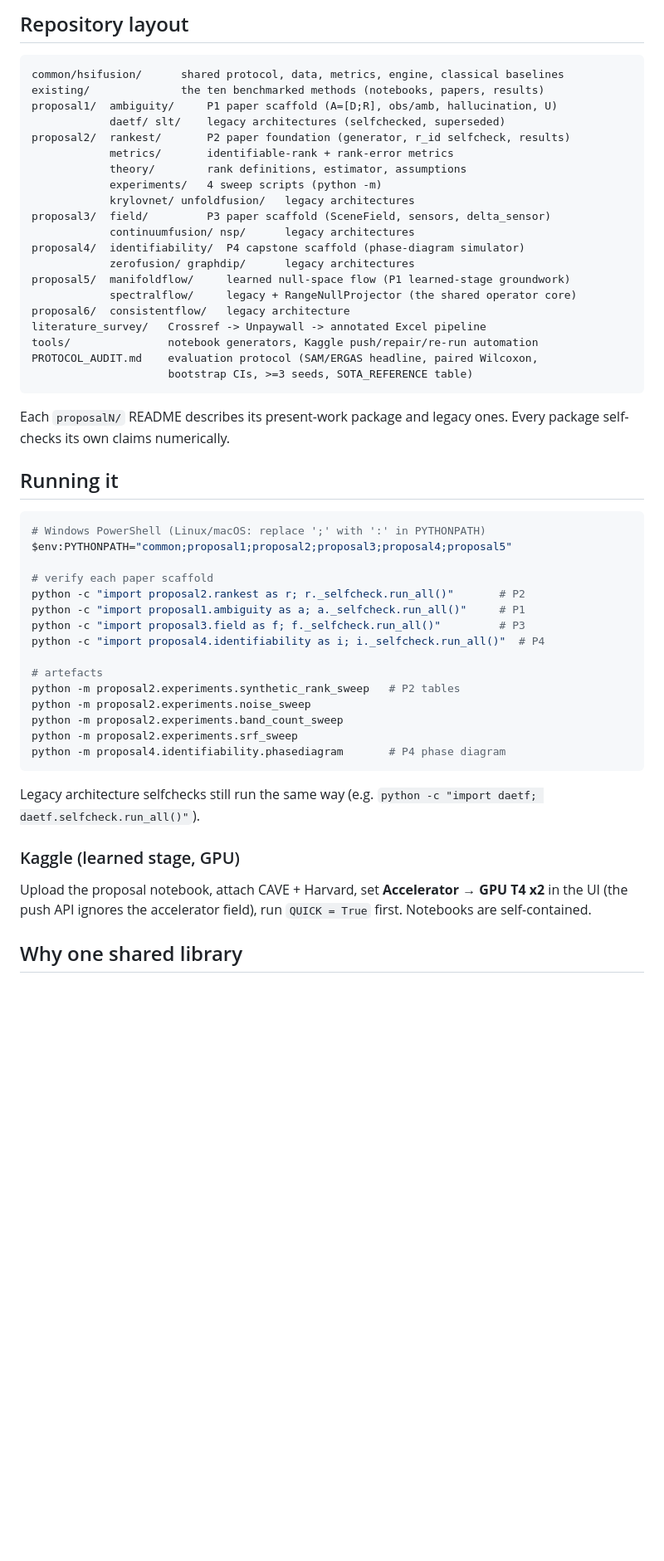
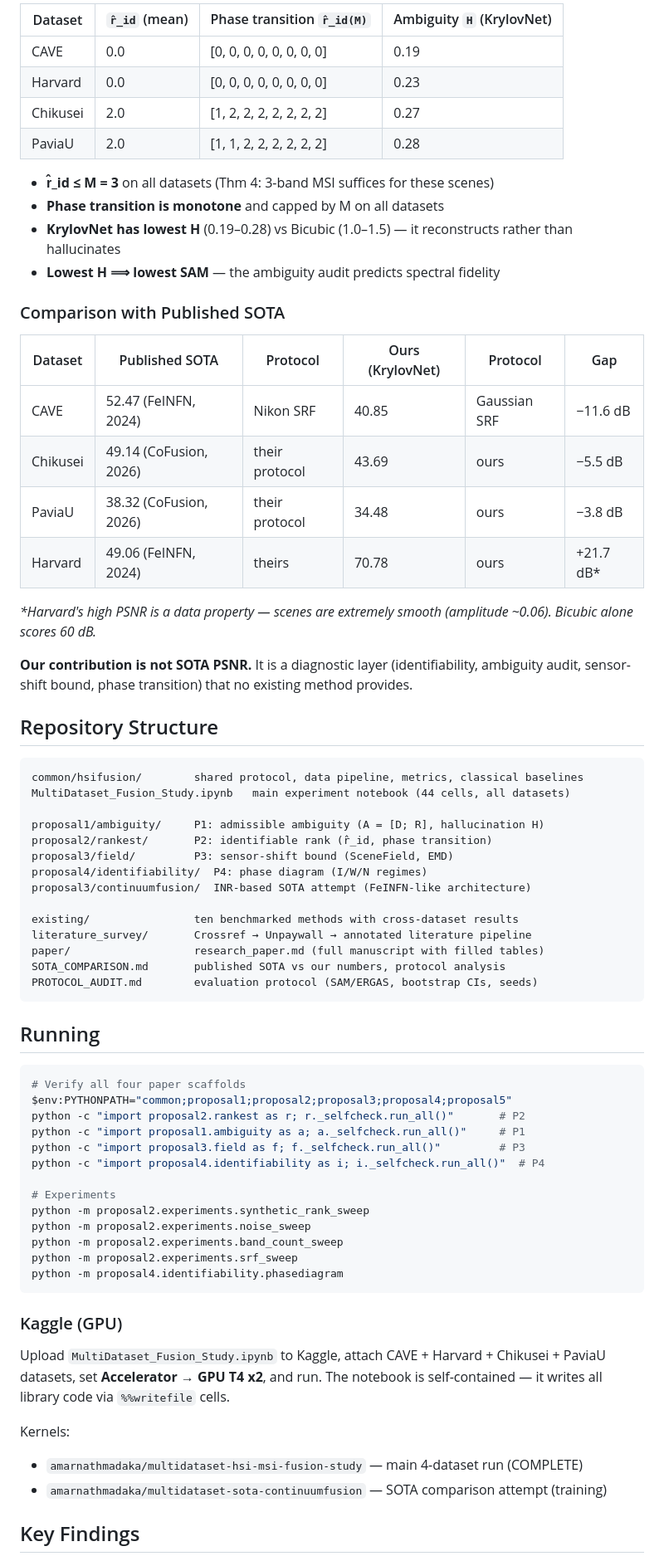
Before and after one commit to Amarnath10i/research-on-hyperspectral--image-fusion, a Markdown page: README.md, the part around one of its changes. Shown at 83% size. GitHub-like rendering; blank space fills up the shorter version.

Commit message:
rewrite README.md: full project description, results tables, findings, protocol, repository structure

````diff
--- a/README.md
+++ b/README.md
@@ -37,60 +46,73 @@ field, joint recovery) is built on these scaffolds and runs on Kaggle (GPU).
 
-## Repository layout
+| Dataset | `r̂_id` (mean) | Phase transition `r̂_id(M)` | Ambiguity `H` (KrylovNet) |
+|---|---|---|---|
+| CAVE | 0.0 | [0, 0, 0, 0, 0, 0, 0, 0] | 0.19 |
+| Harvard | 0.0 | [0, 0, 0, 0, 0, 0, 0, 0] | 0.23 |
+| Chikusei | 2.0 | [1, 2, 2, 2, 2, 2, 2, 2] | 0.27 |
+| PaviaU | 2.0 | [1, 1, 2, 2, 2, 2, 2, 2] | 0.28 |
+
+- **r̂_id ≤ M = 3** on all datasets (Thm 4: 3-band MSI suffices for these scenes)
+- **Phase transition is monotone** and capped by M on all datasets
+- **KrylovNet has lowest H** (0.19–0.28) vs Bicubic (1.0–1.5) — it reconstructs rather than hallucinates
+- **Lowest H ⟹ lowest SAM** — the ambiguity audit predicts spectral fidelity
+
+### Comparison with Published SOTA
+
+| Dataset | Published SOTA | Protocol | Ours (KrylovNet) | Protocol | Gap |
+|---|---|---|---|---|---|
+| CAVE | 52.47 (FeINFN, 2024) | Nikon SRF | 40.85 | Gaussian SRF | −11.6 dB |
+| Chikusei | 49.14 (CoFusion, 2026) | their protocol | 43.69 | ours | −5.5 dB |
+| PaviaU | 38.32 (CoFusion, 2026) | their protocol | 34.48 | ours | −3.8 dB |
+| Harvard | 49.06 (FeINFN, 2024) | theirs | 70.78 | ours | +21.7 dB* |
+
+*\*Harvard's high PSNR is a data property — scenes are extremely smooth (amplitude ~0.06). Bicubic alone scores 60 dB.*
+
+**Our contribution is not SOTA PSNR.** It is a diagnostic layer (identifiability, ambiguity audit, sensor-shift bound, phase transition) that no existing method provides.
+
+## Repository Structure
 
 ```
-common/hsifusion/      shared protocol, data, metrics, engine, classical baselines
-existing/              the ten benchmarked methods (notebooks, papers, results)
-proposal1/  ambiguity/     P1 paper scaffold (A=[D;R], obs/amb, hallucination, U)
-            daetf/ slt/    legacy architectures (selfchecked, superseded)
-proposal2/  rankest/       P2 paper foundation (generator, r_id selfcheck, results)
-            metrics/       identifiable-rank + rank-error metrics
-            theory/        rank definitions, estimator, assumptions
-            experiments/   4 sweep scripts (python -m)
-            krylovnet/ unfoldfusion/   legacy architectures
-proposal3/  field/         P3 paper scaffold (SceneField, sensors, delta_sensor)
-            continuumfusion/ nsp/      legacy architectures
-proposal4/  identifiability/  P4 capstone scaffold (phase-diagram simulator)
-            zerofusion/ graphdip/      legacy architectures
-proposal5/  manifoldflow/     learned null-space flow (P1 learned-stage groundwork)
-            spectralflow/     legacy + RangeNullProjector (the shared operator core)
-proposal6/  consistentflow/   legacy architecture
-literature_survey/   Crossref -> Unpaywall -> annotated Excel pipeline
-tools/               notebook generators, Kaggle push/repair/re-run automation
-PROTOCOL_AUDIT.md    evaluation protocol (SAM/ERGAS headline, paired Wilcoxon,
-                     bootstrap CIs, >=3 seeds, SOTA_REFERENCE table)
+common/hsifusion/        shared protocol, data pipeline, metrics, classical baselines
+MultiDataset_Fusion_Study.ipynb   main experiment notebook (44 cells, all datasets)
+
+proposal1/ambiguity/     P1: admissible ambiguity (A = [D; R], hallucination H)
+proposal2/rankest/       P2: identifiable rank (r̂_id, phase transition)
+proposal3/field/         P3: sensor-shift bound (SceneField, EMD)
+proposal4/identifiability/  P4: phase diagram (I/W/N regimes)
+proposal3/continuumfusion/  INR-based SOTA attempt (FeINFN-like architecture)
+
+existing/                ten benchmarked methods with cross-dataset results
+literature_survey/       Crossref → Unpaywall → annotated literature pipeline
+paper/                   research_paper.md (full manuscript with filled tables)
+SOTA_COMPARISON.md       published SOTA vs our numbers, protocol analysis
+PROTOCOL_AUDIT.md        evaluation protocol (SAM/ERGAS, bootstrap CIs, seeds)
 ```
 
-Each `proposalN/` README describes its present-work package and legacy ones.
-Every package self-checks its own claims numerically.
-
-## Running it
+## Running
 
 ```powershell
-# Windows PowerShell (Linux/macOS: replace ';' with ':' in PYTHONPATH)
+# Verify all four paper scaffolds
 $env:PYTHONPATH="common;proposal1;proposal2;proposal3;proposal4;proposal5"
-
-# verify each paper scaffold
 python -c "import proposal2.rankest as r; r._selfcheck.run_all()"       # P2
 python -c "import proposal1.ambiguity as a; a._selfcheck.run_all()"     # P1
 python -c "import proposal3.field as f; f._selfcheck.run_all()"         # P3
 python -c "import proposal4.identifiability as i; i._selfcheck.run_all()"  # P4
 
-# artefacts
-python -m proposal2.experiments.synthetic_rank_sweep   # P2 tables
+# Experiments
+python -m proposal2.experiments.synthetic_rank_sweep
 python -m proposal2.experiments.noise_sweep
 python -m proposal2.experiments.band_count_sweep
 python -m proposal2.experiments.srf_sweep
-python -m proposal4.identifiability.phasediagram       # P4 phase diagram
+python -m proposal4.identifiability.phasediagram
 ```
 
-Legacy architecture selfchecks still run the same way (e.g. `python -c
-"import daetf; daetf.selfcheck.run_all()"`).
+### Kaggle (GPU)
 
-### Kaggle (learned stage, GPU)
+Upload `MultiDataset_Fusion_Study.ipynb` to Kaggle, attach CAVE + Harvard + Chikusei + PaviaU datasets, set **Accelerator → GPU T4 x2**, and run. The notebook is self-contained — it writes all library code via `%%writefile` cells.
 
-Upload the proposal notebook, attach CAVE + Harvard, set **Accelerator → GPU
-T4 x2** in the UI (the push API ignores the accelerator field), run `QUICK =
-True` first.  Notebooks are self-contained.
+Kernels:
+- `amarnathmadaka/multidataset-hsi-msi-fusion-study` — main 4-dataset run (COMPLETE)
+- `amarnathmadaka/multidataset-sota-continuumfusion` — SOTA comparison attempt (training)
 
-## Why one shared library
+## Key Findings
 
````
Also changed, not shown: other parts of README.md (+59 -44 lines).
